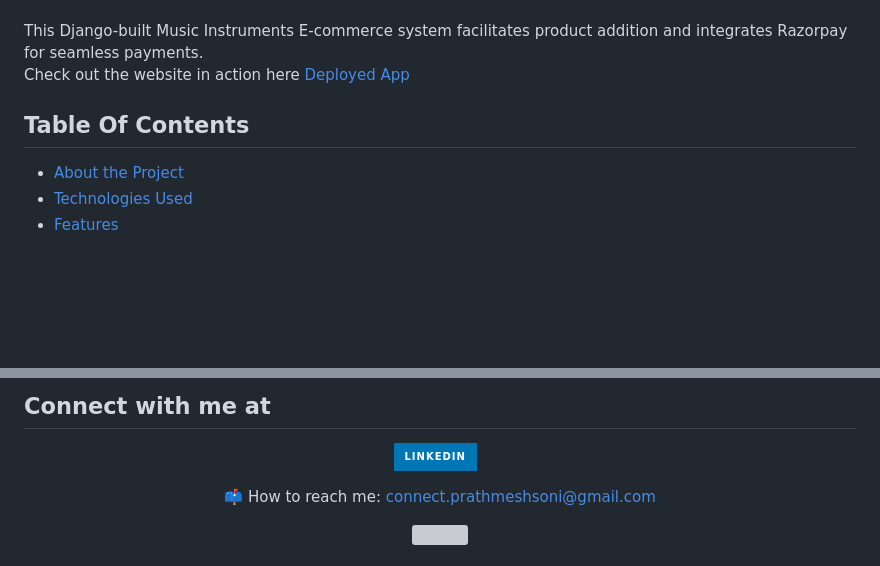
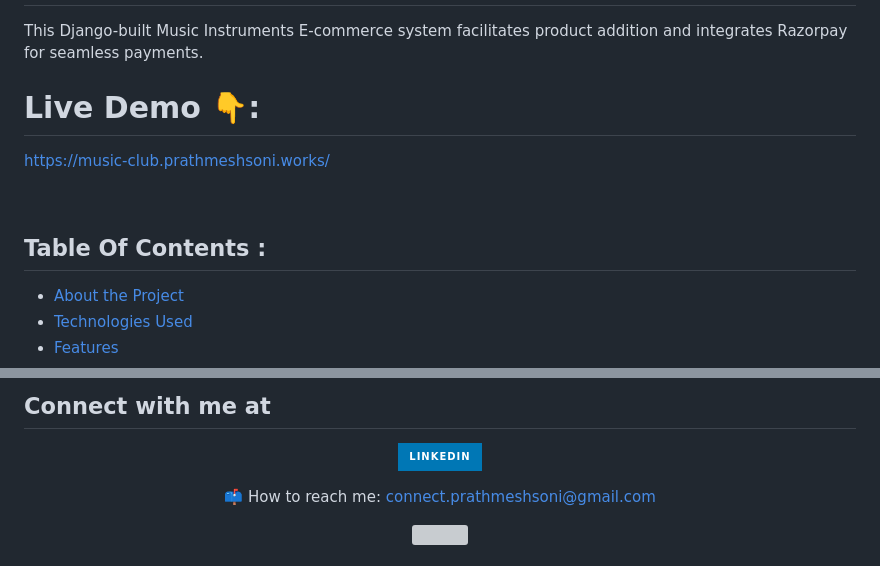
Before and after one commit to prathmeshsoni/Ecommerce, a Markdown page: README.md, 2 parts joined by grey strips. Drawn GitHub-style; badges without logos; blank space fills up the shorter version; grey boxes are pictures that could not be loaded.

```diff
--- a/README.md
+++ b/README.md
@@ -24,10 +27,12 @@
 This Django-built Music Instruments E-commerce system facilitates product addition and integrates Razorpay for seamless payments.
+
+# Live Demo 👇:
+
+https://music-club.prathmeshsoni.works/
 
 <br>
 
-Check out the website in action here  <a href="https://music-club.prathmeshsoni.works/">Deployed App</a>
-
-## Table Of Contents
+## Table Of Contents :
 
 * [About the Project](#About-The-Project)
 * [Technologies Used](#technologies-used)
@@ -165,7 +170,7 @@ The repository is a start point for most of my professional projects; for this,
 
   <a href="https://www.linkedin.com/in/prathmeshsoni/">
     <img src="https://img.shields.io/badge/linkedin-%230077B5.svg?&style=for-the-badge&logo=linkedin&logoColor=white" />
-  </a>&nbsp;
+  </a>
 
 </p>
 
```
Also changed, not shown: other parts of README.md (+6 -3 lines).
